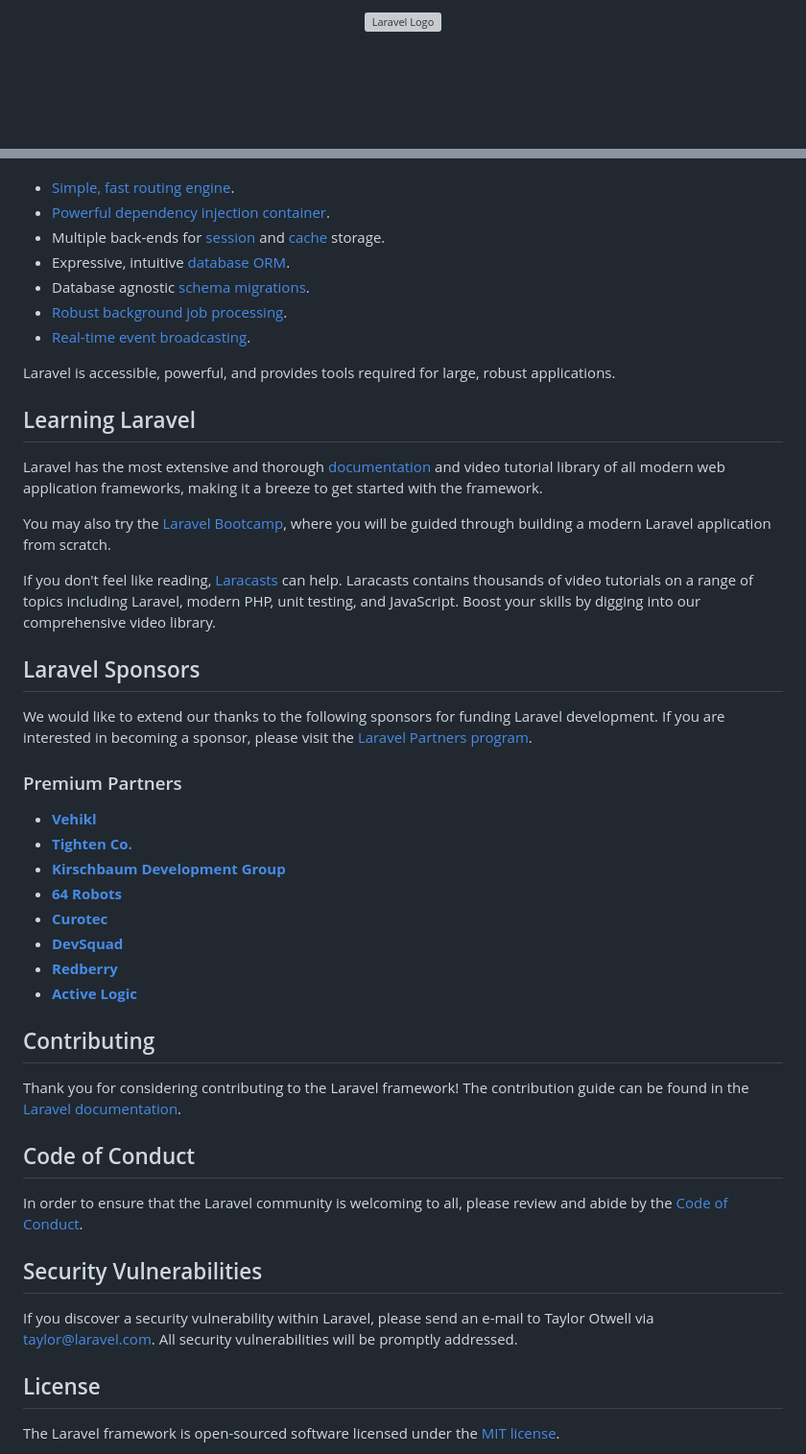
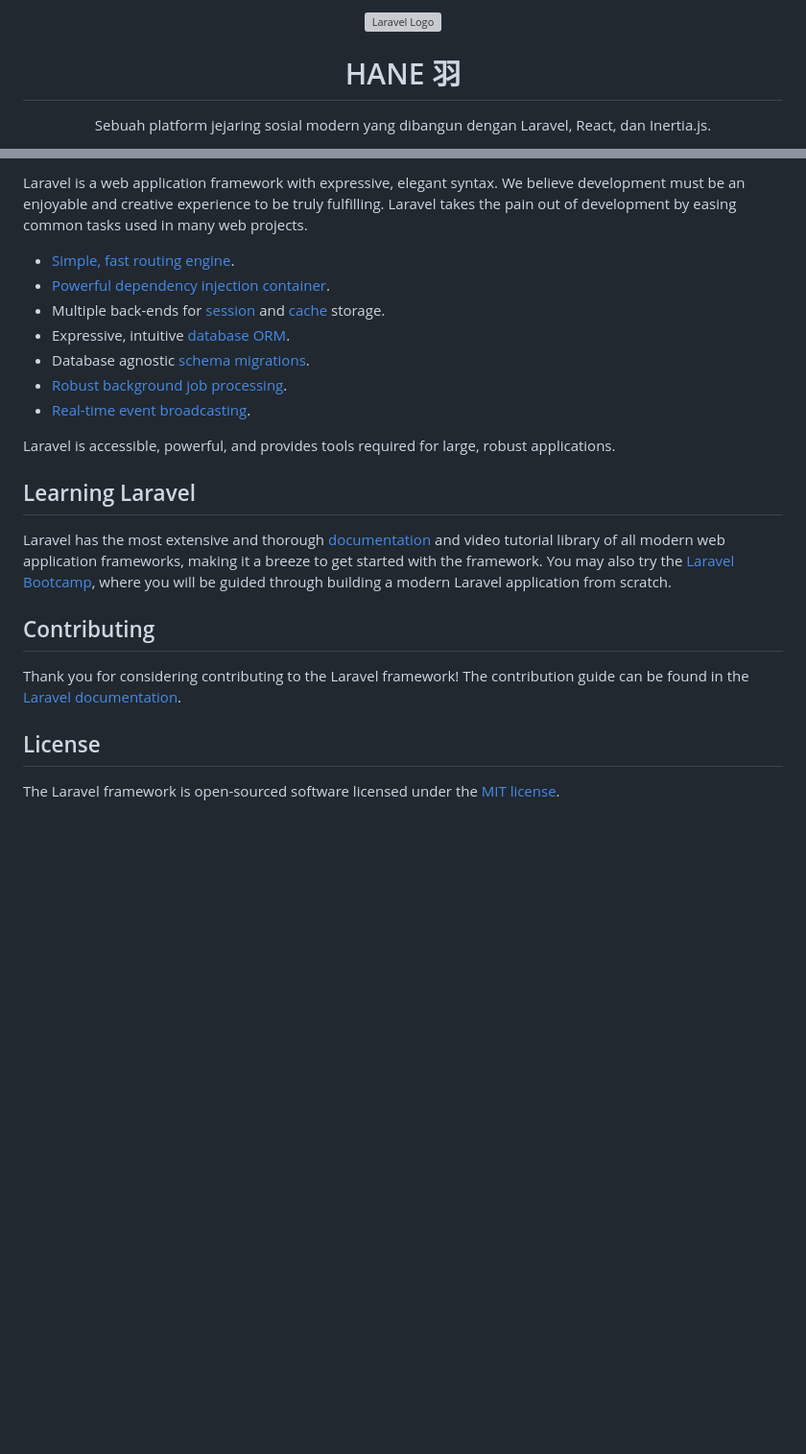
Before and after one commit to 0yuzucchi/project_hane, a Markdown page: README.md, 2 parts joined by grey strips. Shown: that part at 96% size. Drawn GitHub-style; blank space fills up the shorter version; grey boxes are pictures that could not be loaded.

```diff
--- a/README.md
+++ b/README.md
@@ -1,3 +1,12 @@
-<p align="center"><a href="https://laravel.com" target="_blank"><img src="https://raw.githubusercontent.com/laravel/art/master/logo-lockup/5%20SVG/2%20CMYK/1%20Full%20Color/laravel-logolockup-cmyk-red.svg" width="400" alt="Laravel Logo"></a></p>
+<p align="center">
+  <a href="https://laravel.com" target="_blank"><img src="https://raw.githubusercontent.com/laravel/art/master/logo-lockup/5%20SVG/2%20CMYK/1%20Full%20Color/laravel-logolockup-cmyk-red.svg" width="400" alt="Laravel Logo"></a>
+</p>
+
+<div align="center">
+  <h1>HANE 羽</h1>
+  <p>
+    Sebuah platform jejaring sosial modern yang dibangun dengan Laravel, React, dan Inertia.js.
+  </p>
+</div>
 
 <p align="center">
@@ -13,3 +95,4 @@ Laravel is a web application framework with expressive, elegant syntax. We belie
+Laravel is a web application framework with expressive, elegant syntax. We believe development must be an enjoyable and creative experience to be truly fulfilling. Laravel takes the pain out of development by easing common tasks used in many web projects.
 
 - [Simple, fast routing engine](https://laravel.com/docs/routing).
 - [Powerful dependency injection container](https://laravel.com/docs/container).
@@ -23,39 +106,12 @@ Laravel is accessible, powerful, and provides tools required for large, robust a
 
 ## Learning Laravel
 
-Laravel has the most extensive and thorough [documentation](https://laravel.com/docs) and video tutorial library of all modern web application frameworks, making it a breeze to get started with the framework.
-
-You may also try the [Laravel Bootcamp](https://bootcamp.laravel.com), where you will be guided through building a modern Laravel application from scratch.
-
-If you don't feel like reading, [Laracasts](https://laracasts.com) can help. Laracasts contains thousands of video tutorials on a range of topics including Laravel, modern PHP, unit testing, and JavaScript. Boost your skills by digging into our comprehensive video library.
-
-## Laravel Sponsors
-
-We would like to extend our thanks to the following sponsors for funding Laravel development. If you are interested in becoming a sponsor, please visit the [Laravel Partners program](https://partners.laravel.com).
-
-### Premium Partners
-
-- **[Vehikl](https://vehikl.com)**
-- **[Tighten Co.](https://tighten.co)**
-- **[Kirschbaum Development Group](https://kirschbaumdevelopment.com)**
-- **[64 Robots](https://64robots.com)**
-- **[Curotec](https://www.curotec.com/services/technologies/laravel)**
-- **[DevSquad](https://devsquad.com/hire-laravel-developers)**
-- **[Redberry](https://redberry.international/laravel-development)**
-- **[Active Logic](https://activelogic.com)**
+Laravel has the most extensive and thorough [documentation](https://laravel.com/docs) and video tutorial library of all modern web application frameworks, making it a breeze to get started with the framework. You may also try the [Laravel Bootcamp](https://bootcamp.laravel.com), where you will be guided through building a modern Laravel application from scratch.
 
 ## Contributing
 
 Thank you for considering contributing to the Laravel framework! The contribution guide can be found in the [Laravel documentation](https://laravel.com/docs/contributions).
 
-## Code of Conduct
-
-In order to ensure that the Laravel community is welcoming to all, please review and abide by the [Code of Conduct](https://laravel.com/docs/contributions#code-of-conduct).
-
-## Security Vulnerabilities
-
-If you discover a security vulnerability within Laravel, please send an e-mail to Taylor Otwell via [taylor@laravel.com](mailto:taylor@laravel.com). All security vulnerabilities will be promptly addressed.
-
 ## License
 
 The Laravel framework is open-sourced software licensed under the [MIT license](https://opensource.org/licenses/MIT).
```
Also changed, not shown: other parts of README.md (+79 -6 lines).
